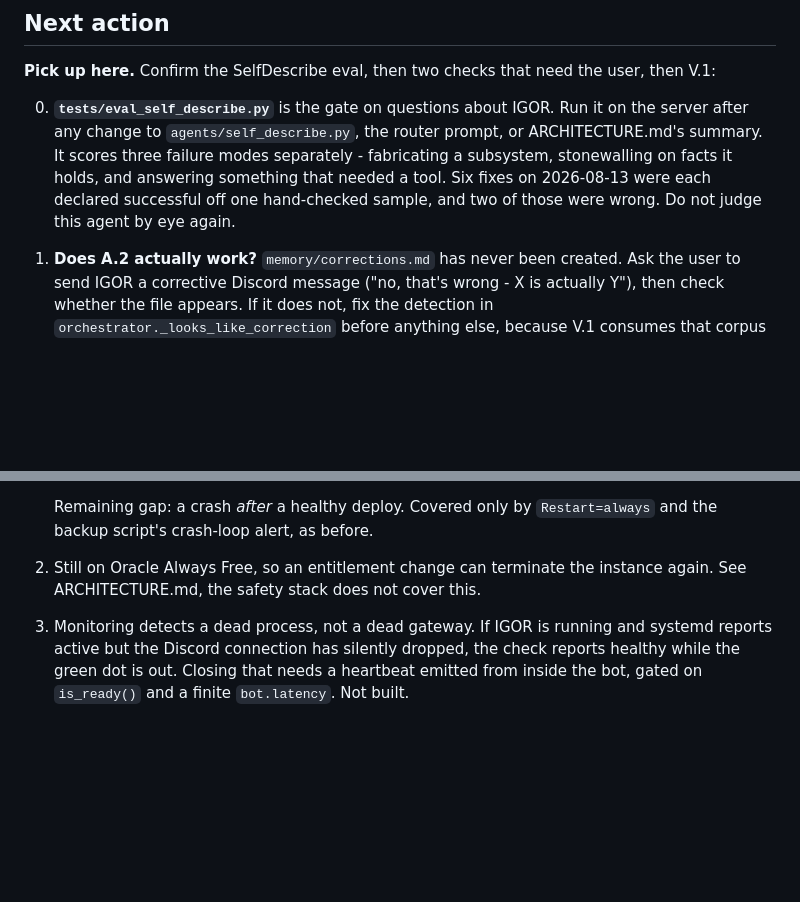
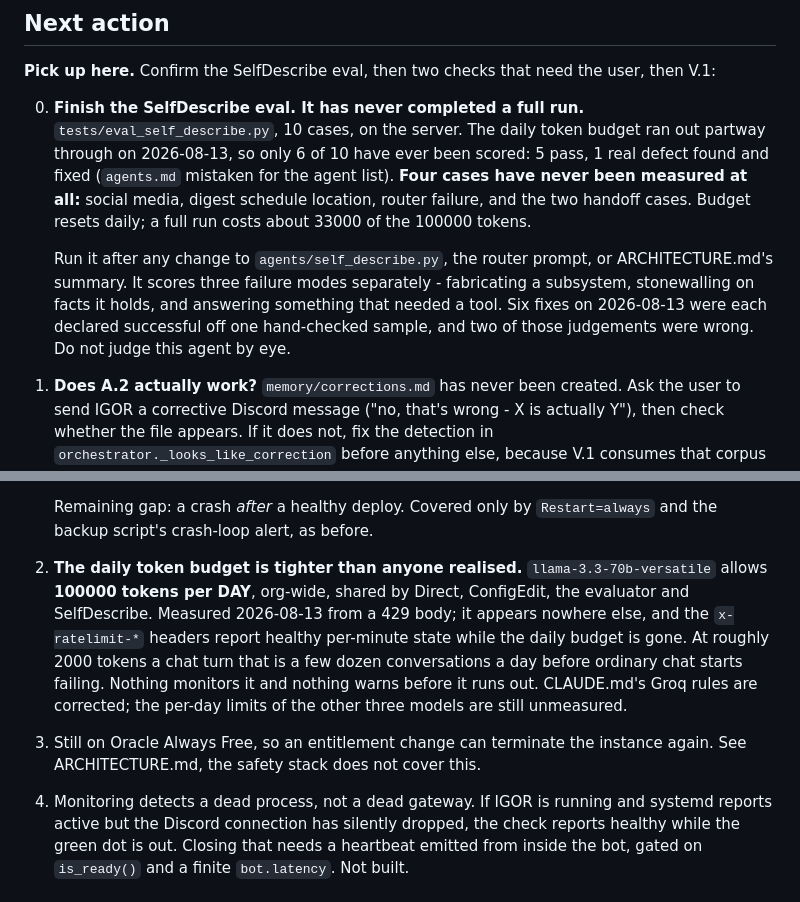
Before and after one commit to neoprimlabs/I.G.O.R., a Markdown page: STATE.md, 2 parts joined by grey strips. Rendered like a GitHub page; blank space fills up the shorter version.

Commit message:
STATE: the eval has never completed a run, and the daily budget is a known-broken item
Four of the ten cases have never been measured. Recording which, so the next session
finishes the run rather than assuming a partial pass was a pass.

Co-Authored-By: Claude Opus 5 <noreply@anthropic.com>

```diff
--- a/STATE.md
+++ b/STATE.md
@@ -27,12 +27,19 @@ Last updated: **2026-08-13**
 **Pick up here.** Confirm the SelfDescribe eval, then two checks that need the user,
 then V.1:
 
-0. **`tests/eval_self_describe.py`** is the gate on questions about IGOR. Run it on
-   the server after any change to `agents/self_describe.py`, the router prompt, or
+0. **Finish the SelfDescribe eval. It has never completed a full run.**
+   `tests/eval_self_describe.py`, 10 cases, on the server. The daily token budget ran
+   out partway through on 2026-08-13, so only 6 of 10 have ever been scored: 5 pass,
+   1 real defect found and fixed (`agents.md` mistaken for the agent list). **Four
+   cases have never been measured at all:** social media, digest schedule location,
+   router failure, and the two handoff cases. Budget resets daily; a full run costs
+   about 33000 of the 100000 tokens.
+
+   Run it after any change to `agents/self_describe.py`, the router prompt, or
    ARCHITECTURE.md's summary. It scores three failure modes separately - fabricating
    a subsystem, stonewalling on facts it holds, and answering something that needed a
    tool. Six fixes on 2026-08-13 were each declared successful off one hand-checked
-   sample, and two of those were wrong. Do not judge this agent by eye again.
+   sample, and two of those judgements were wrong. Do not judge this agent by eye.
 
 
 1. **Does A.2 actually work?** `memory/corrections.md` has never been created. Ask
@@ -100,9 +107,17 @@ coupling either.
 
    Remaining gap: a crash *after* a healthy deploy. Covered only by
    `Restart=always` and the backup script's crash-loop alert, as before.
-2. Still on Oracle Always Free, so an entitlement change can terminate the
+2. **The daily token budget is tighter than anyone realised.**
+   `llama-3.3-70b-versatile` allows **100000 tokens per DAY**, org-wide, shared by
+   Direct, ConfigEdit, the evaluator and SelfDescribe. Measured 2026-08-13 from a 429
+   body; it appears nowhere else, and the `x-ratelimit-*` headers report healthy
+   per-minute state while the daily budget is gone. At roughly 2000 tokens a chat
+   turn that is a few dozen conversations a day before ordinary chat starts failing.
+   Nothing monitors it and nothing warns before it runs out. CLAUDE.md's Groq rules
+   are corrected; the per-day limits of the other three models are still unmeasured.
+3. Still on Oracle Always Free, so an entitlement change can terminate the
    instance again. See ARCHITECTURE.md, the safety stack does not cover this.
-3. Monitoring detects a dead process, not a dead gateway. If IGOR is running and
+4. Monitoring detects a dead process, not a dead gateway. If IGOR is running and
    systemd reports active but the Discord connection has silently dropped, the
    check reports healthy while the green dot is out. Closing that needs a
    heartbeat emitted from inside the bot, gated on `is_ready()` and a finite
```
